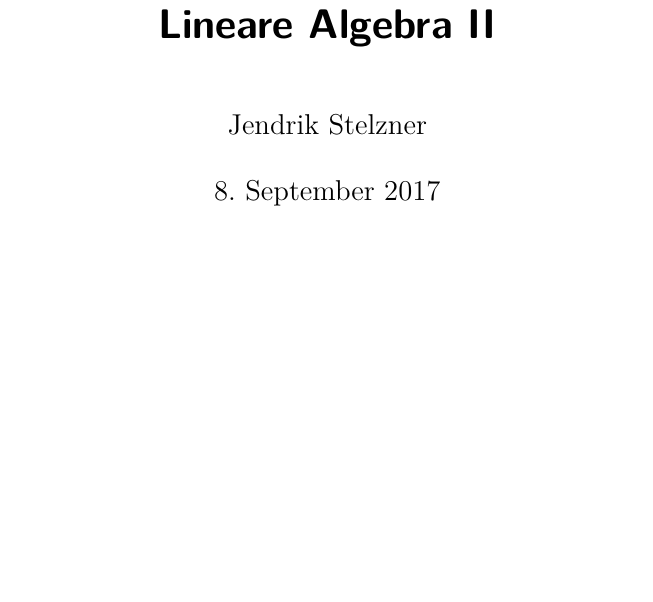
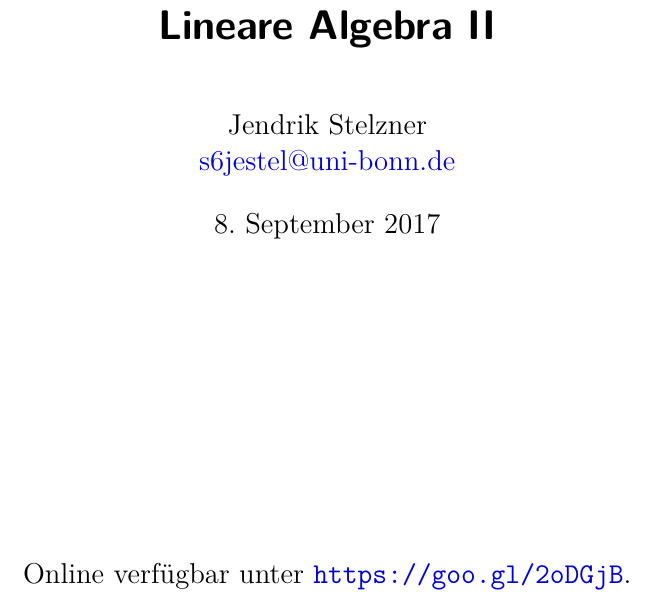
Before and after one commit to cionx/lineare-algebra-2-review-ss-17, a LaTeX book (notes.tex): part of page 1 of 49, cut so that both start at the same text, the shorter picture padded with empty space. Compiled offline with XeLaTeX.

Commit message:
Added my email adress and an url to the github repository to the title page of the notes.

```diff
--- a/notes.tex
+++ b/notes.tex
@@ -5,8 +5,9 @@
 
 \subject{Notizen zum}
 \title{Repetitorium \\ Lineare Algebra II}
-\author{Jendrik Stelzner}
+\author{Jendrik Stelzner \\ \href{mailto:s6jestel@uni-bonn.de}{s6jestel@uni-bonn.de}}
 \date{\today}
+\publishers{Online verfügbar unter \url{https://goo.gl/2oDGjB}.}
 
 \begin{document}
 
```
Also changed, not shown: notes.pdf.
